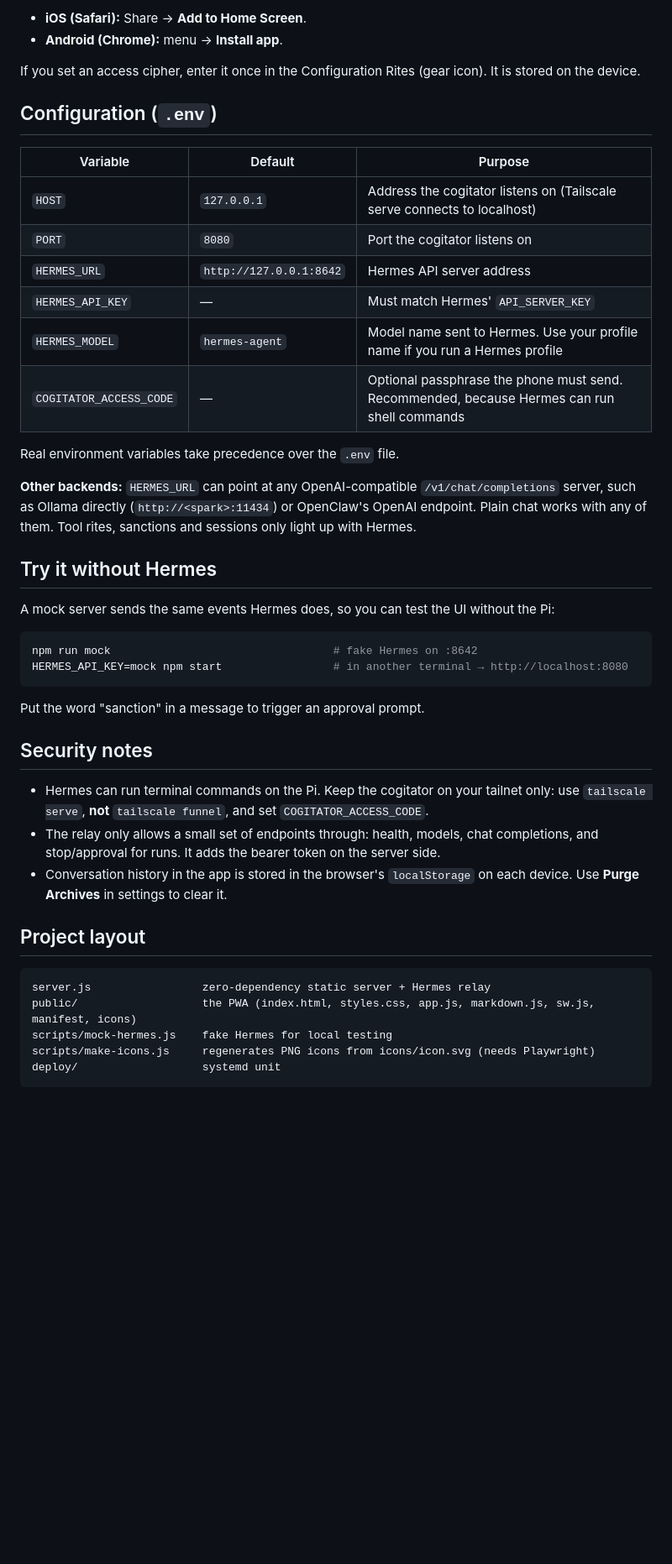
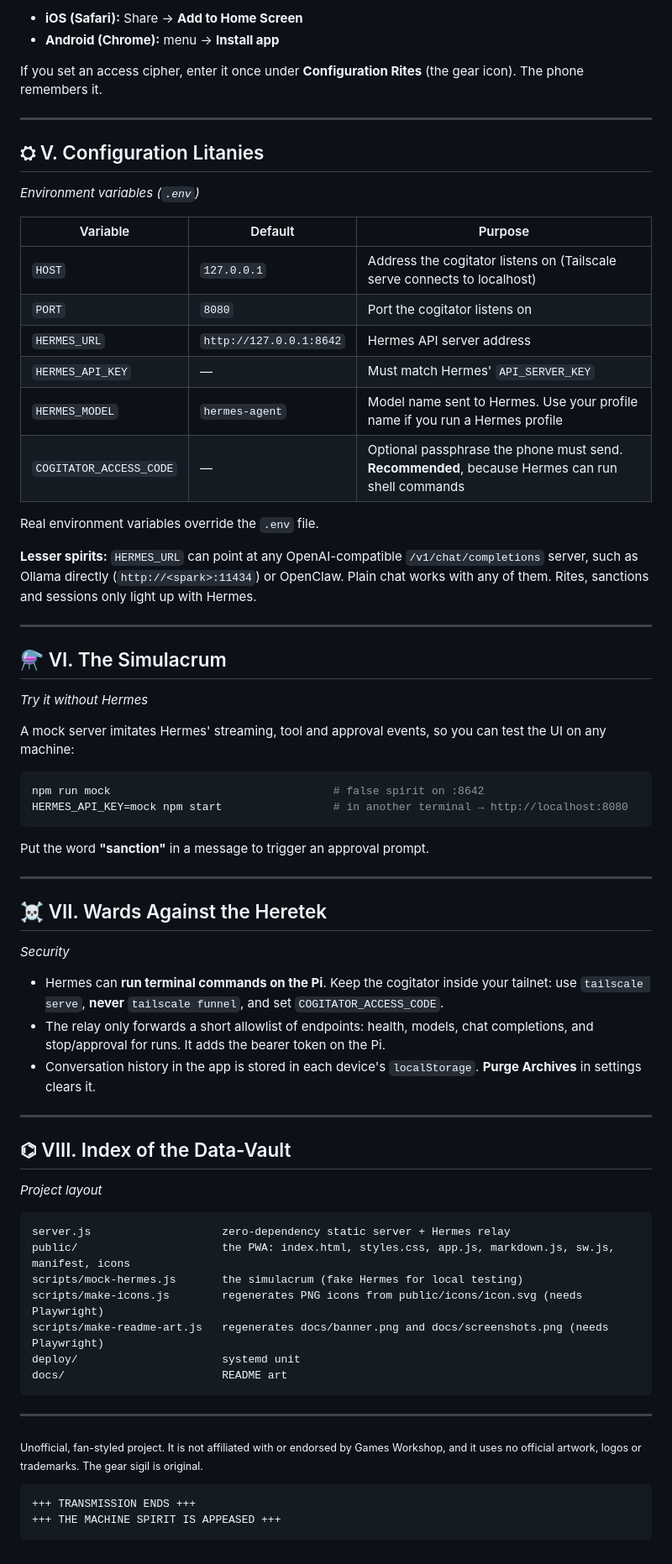
Before and after one commit to dsmith111/Local-Machine-Spirit-UI, a Markdown page: README.md, the part around one of its changes. Shown at 84% size. Rendered like a GitHub page; blank space fills up the shorter version.

````diff
--- a/README.md
+++ b/README.md
@@ -91,10 +132,13 @@ Open `https://<pi-name>.<tailnet>.ts.net` on your phone.
 
-- **iOS (Safari):** Share → **Add to Home Screen**.
-- **Android (Chrome):** menu → **Install app**.
+- **iOS (Safari):** Share → **Add to Home Screen**
+- **Android (Chrome):** menu → **Install app**
 
-If you set an access cipher, enter it once in the Configuration Rites (gear icon). It is stored on the device.
+If you set an access cipher, enter it once under **Configuration Rites** (the gear icon). The phone remembers it.
 
-## Configuration (`.env`)
+---
+
+## ⛭ V. Configuration Litanies
+*Environment variables (`.env`)*
 
 | Variable | Default | Purpose |
 |---|---|---|
@@ -103,35 +147,55 @@ If you set an access cipher, enter it once in the Configuration Rites (gear icon
 | `HERMES_URL` | `http://127.0.0.1:8642` | Hermes API server address |
 | `HERMES_API_KEY` | — | Must match Hermes' `API_SERVER_KEY` |
 | `HERMES_MODEL` | `hermes-agent` | Model name sent to Hermes. Use your profile name if you run a Hermes profile |
-| `COGITATOR_ACCESS_CODE` | — | Optional passphrase the phone must send. Recommended, because Hermes can run shell commands |
+| `COGITATOR_ACCESS_CODE` | — | Optional passphrase the phone must send. **Recommended**, because Hermes can run shell commands |
 
-Real environment variables take precedence over the `.env` file.
+Real environment variables override the `.env` file.
 
-**Other backends:** `HERMES_URL` can point at any OpenAI-compatible `/v1/chat/completions` server, such as Ollama directly (`http://<spark>:11434`) or OpenClaw's OpenAI endpoint. Plain chat works with any of them. Tool rites, sanctions and sessions only light up with Hermes.
+**Lesser spirits:** `HERMES_URL` can point at any OpenAI-compatible `/v1/chat/completions` server, such as Ollama directly (`http://<spark>:11434`) or OpenClaw. Plain chat works with any of them. Rites, sanctions and sessions only light up with Hermes.
 
-## Try it without Hermes
+---
 
-A mock server sends the same events Hermes does, so you can test the UI without the Pi:
+## ⚗ VI. The Simulacrum
+*Try it without Hermes*
+
+A mock server imitates Hermes' streaming, tool and approval events, so you can test the UI on any machine:
 
 ```bash
-npm run mock                                  # fake Hermes on :8642
+npm run mock                                  # false spirit on :8642
 HERMES_API_KEY=mock npm start                 # in another terminal → http://localhost:8080
 ```
 
-Put the word "sanction" in a message to trigger an approval prompt.
+Put the word **"sanction"** in a message to trigger an approval prompt.
 
-## Security notes
+---
 
-- Hermes can run terminal commands on the Pi. Keep the cogitator on your tailnet only: use `tailscale serve`, **not** `tailscale funnel`, and set `COGITATOR_ACCESS_CODE`.
-- The relay only allows a small set of endpoints through: health, models, chat completions, and stop/approval for runs. It adds the bearer token on the server side.
-- Conversation history in the app is stored in the browser's `localStorage` on each device. Use **Purge Archives** in settings to clear it.
+## ☠ VII. Wards Against the Heretek
+*Security*
 
-## Project layout
+- Hermes can **run terminal commands on the Pi**. Keep the cogitator inside your tailnet: use `tailscale serve`, **never** `tailscale funnel`, and set `COGITATOR_ACCESS_CODE`.
+- The relay only forwards a short allowlist of endpoints: health, models, chat completions, and stop/approval for runs. It adds the bearer token on the Pi.
+- Conversation history in the app is stored in each device's `localStorage`. **Purge Archives** in settings clears it.
+
+---
+
+## ⌬ VIII. Index of the Data-Vault
+*Project layout*
 
 ```
-server.js                 zero-dependency static server + Hermes relay
-public/                   the PWA (index.html, styles.css, app.js, markdown.js, sw.js, manifest, icons)
-scripts/mock-hermes.js    fake Hermes for local testing
-scripts/make-icons.js     regenerates PNG icons from icons/icon.svg (needs Playwright)
-deploy/                   systemd unit
+server.js                    zero-dependency static server + Hermes relay
+public/                      the PWA: index.html, styles.css, app.js, markdown.js, sw.js, manifest, icons
+scripts/mock-hermes.js       the simulacrum (fake Hermes for local testing)
+scripts/make-icons.js        regenerates PNG icons from public/icons/icon.svg (needs Playwright)
+scripts/make-readme-art.js   regenerates docs/banner.png and docs/screenshots.png (needs Playwright)
+deploy/                      systemd unit
+docs/                        README art
 ```
+
+---
+
+<sub>Unofficial, fan-styled project. It is not affiliated with or endorsed by Games Workshop, and it uses no official artwork, logos or trademarks. The gear sigil is original.</sub>
+
+```
++++ TRANSMISSION ENDS +++
++++ THE MACHINE SPIRIT IS APPEASED +++
+```
````
Also changed, not shown: other parts of README.md (+86 -45 lines), docs/2-welcome.png (added), docs/5-sanction.png (added), docs/7-amber.png (added), docs/banner.png (added), 2 other files.
